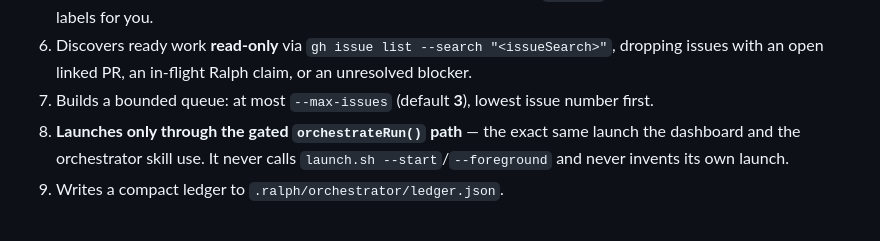
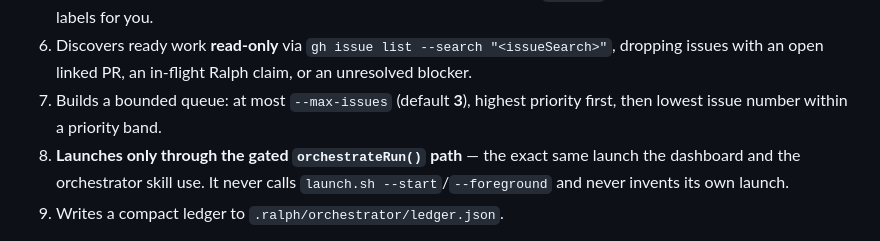
Before and after one commit to tjegbejimba/ralph-loop-dashboard, a Markdown page: docs/repo-maintain-local-runner.md, the part around the change. GitHub-like rendering.

Commit message:
docs: reflect priority-first bounded-queue ordering in local-runner doc
Follow-up to the priority-aware queue selection fix: docs/repo-maintain-
local-runner.md step 7 still described the bounded queue as "lowest issue
number first". Update it to "highest priority first, then lowest issue
number within a priority band", consistent with buildBoundedQueue and
skills/ralph-orchestrator/modes/repo-maintain.md step 5.

Co-authored-by: Copilot <223556219+Copilot@users.noreply.github.com>

```diff
--- a/docs/repo-maintain-local-runner.md
+++ b/docs/repo-maintain-local-runner.md
@@ -64,8 +64,8 @@ Operating on `--repo-root` (default: the current directory), it:
 6. Discovers ready work **read-only** via `gh issue list --search "<issueSearch>"`,
    dropping issues with an open linked PR, an in-flight Ralph claim, or an
    unresolved blocker.
-7. Builds a bounded queue: at most `--max-issues` (default **3**), lowest issue
-   number first.
+7. Builds a bounded queue: at most `--max-issues` (default **3**), highest
+   priority first, then lowest issue number within a priority band.
 8. **Launches only through the gated `orchestrateRun()` path** — the exact same
    launch the dashboard and the orchestrator skill use. It never calls
    `launch.sh --start`/`--foreground` and never invents its own launch.
```
